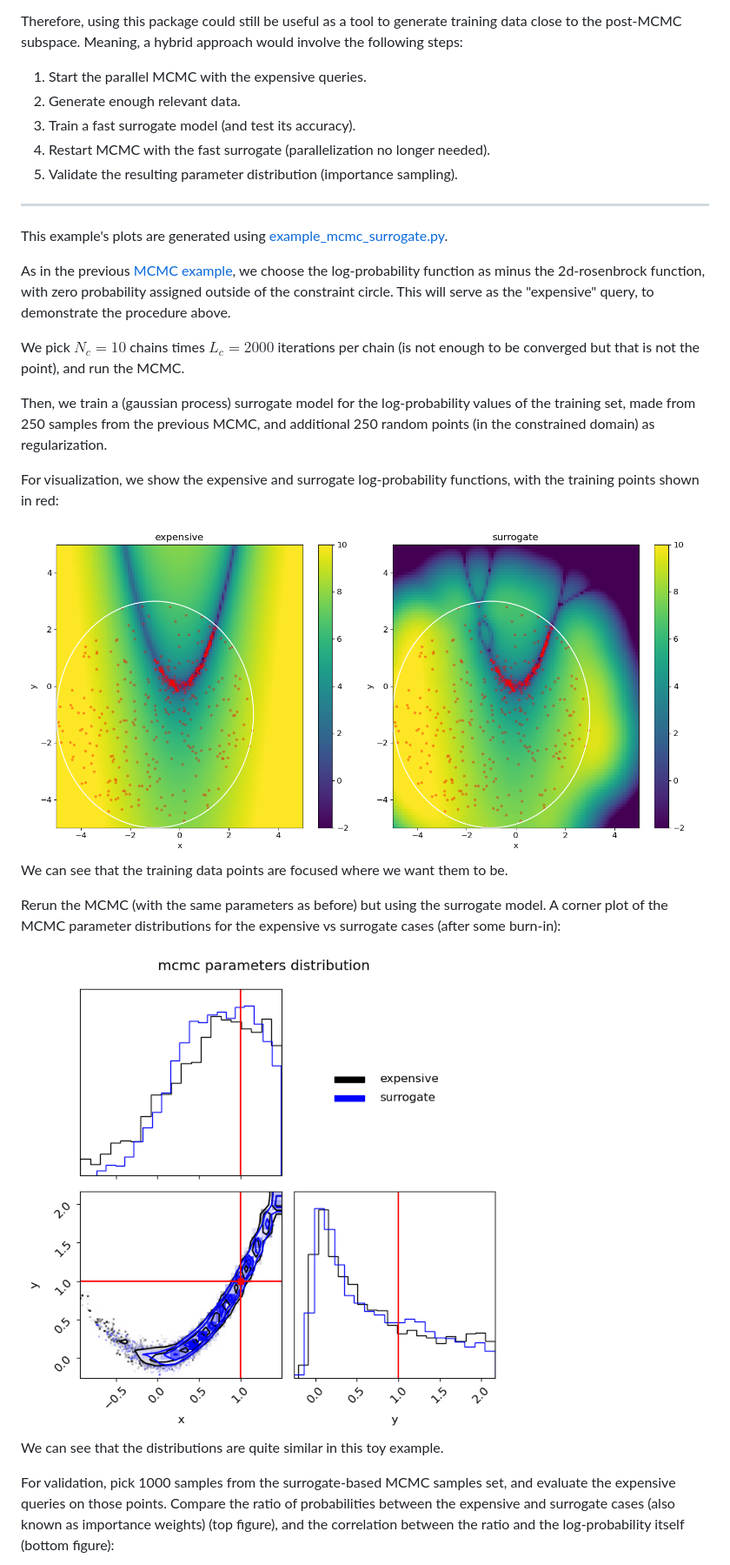
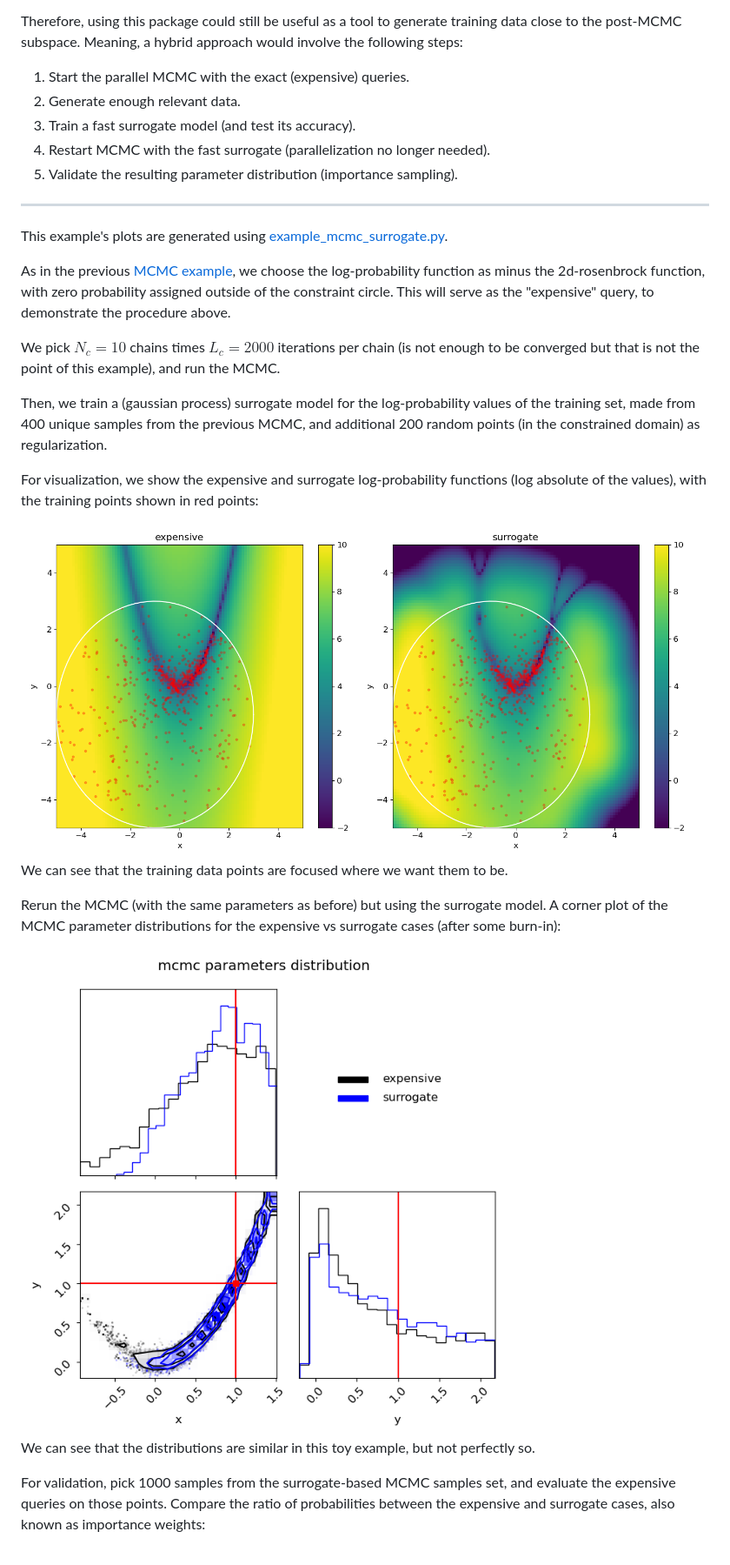
Before and after one commit to talmiller2/slurmcmc, a Markdown page: examples/docs/mcmc_surrogate.md, the part around the change printed below. Shown: that part at 87% size. GitHub-like rendering; pictures changed too: examples/docs/pics/example_mcmc_surrogate_2d_visualization.png, examples/docs/pics/example_mcmc_surrogate_parameters_distribution.png.

Commit message:
update example_mcmc_surrogate.py: remove the unnecessary correlation plot, check for unique points in the train/test sets

```diff
--- a/examples/docs/mcmc_surrogate.md
+++ b/examples/docs/mcmc_surrogate.md
@@ -16,7 +16,7 @@ However, even if the accuracy is satisfactory on the test set, it might not be a
 
 Therefore, using this package could still be useful as a tool to generate training data close to the post-MCMC subspace.
 Meaning, a hybrid approach would involve the following steps:
-1. Start the parallel MCMC with the expensive queries.
+1. Start the parallel MCMC with the exact (expensive) queries.
 2. Generate enough relevant data.
 3. Train a fast surrogate model (and test its accuracy).
 4. Restart MCMC with the fast surrogate (parallelization no longer needed).
@@ -31,14 +31,14 @@ with zero probability assigned outside of the constraint circle.
 This will serve as the "expensive" query, to demonstrate the procedure above.
 
 We pick $N_c=10$ chains times $L_c=2000$ iterations per chain
-(is not enough to be converged but that is not the point), and run the MCMC.
+(is not enough to be converged but that is not the point of this example), and run the MCMC.
 
 Then, we train a (gaussian process) surrogate model for the log-probability values of the training set,
-made from 250 samples from the previous MCMC,
-and additional 250 random points (in the constrained domain) as regularization.
+made from 400 unique samples from the previous MCMC,
+and additional 200 random points (in the constrained domain) as regularization.
 
-For visualization, we show the expensive and surrogate log-probability functions,
-with the training points shown in red:
+For visualization, we show the expensive and surrogate log-probability functions (log absolute of the values),
+with the training points shown in red points:
 
 <img src="pics/example_mcmc_surrogate_2d_visualization.png" alt="example_mcmc_surrogate_2d_visualization" width="1000" height="auto">
 
@@ -49,11 +49,10 @@ A corner plot of the MCMC parameter distributions for the expensive vs surrogate
 
 <img src="pics/example_mcmc_surrogate_parameters_distribution.png" alt="example_mcmc_surrogate_parameters_distribution" width="700" height="auto">
 
-We can see that the distributions are quite similar in this toy example.
+We can see that the distributions are similar in this toy example, but not perfectly so.
 
 For validation, pick 1000 samples from the surrogate-based MCMC samples set, and evaluate the expensive queries on those points.
-Compare the ratio of probabilities between the expensive and surrogate cases (also known as importance weights) (top figure),
-and the correlation between the ratio and the log-probability itself (bottom figure):
+Compare the ratio of probabilities between the expensive and surrogate cases, also known as importance weights:
 
 <img src="pics/example_mcmc_surrogate_importance_weights.png" alt="example_mcmc_surrogate_importance_weights" width="500" height="auto">
 
```
Also changed, not shown: other parts of examples/docs/mcmc_surrogate.md (+1 -1 lines), examples/docs/pics/example_mcmc_surrogate_importance_weights.png, 1 other file.
